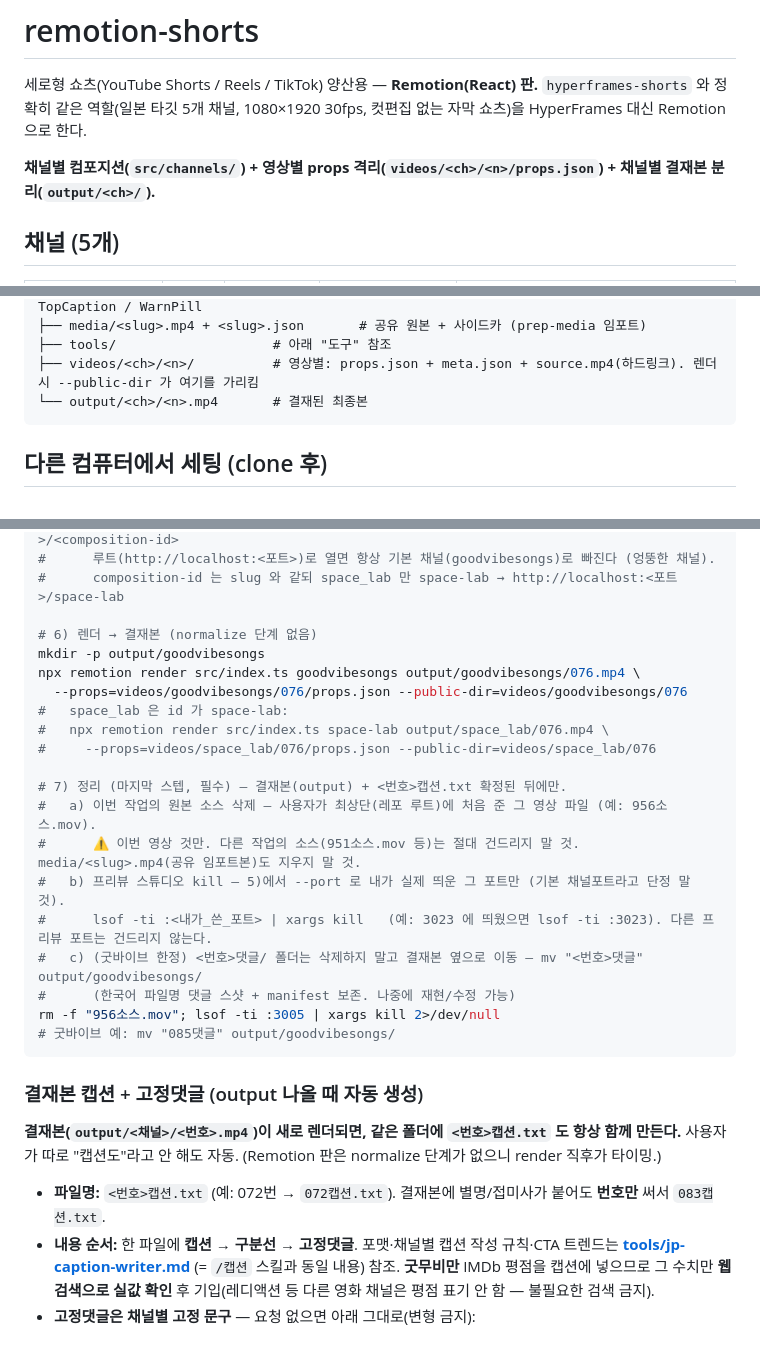
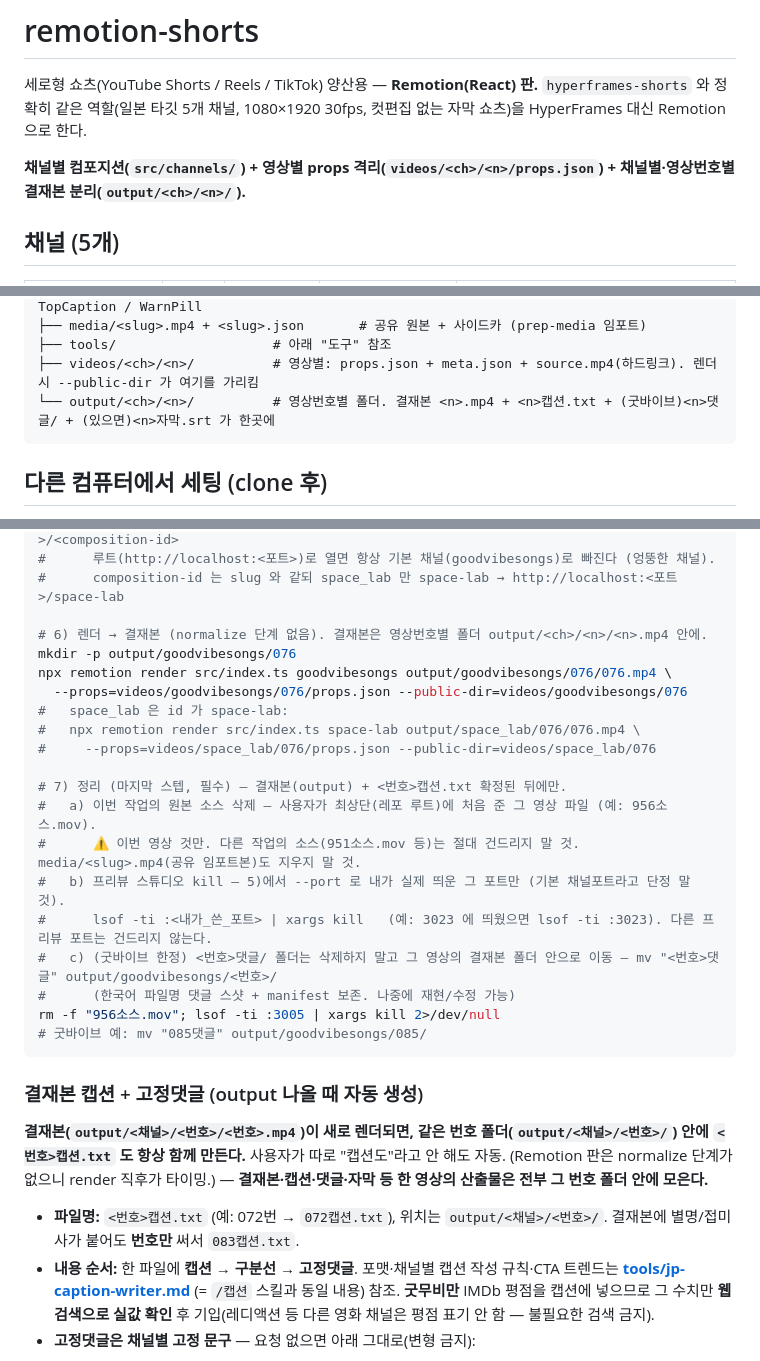
Before and after one commit to kimtaehyeon1002-dotcom/Wayclip_Shorts, a Markdown page: CLAUDE.md, 3 parts joined by grey strips. GitHub-like rendering.

````diff
--- a/CLAUDE.md
+++ b/CLAUDE.md
@@ -2,7 +2,7 @@
 
 세로형 쇼츠(YouTube Shorts / Reels / TikTok) 양산용 — **Remotion(React) 판.** `hyperframes-shorts` 와 정확히 같은 역할(일본 타깃 5개 채널, 1080×1920 30fps, 컷편집 없는 자막 쇼츠)을 HyperFrames 대신 Remotion 으로 한다.
 
-**채널별 컴포지션(`src/channels/`) + 영상별 props 격리(`videos/<ch>/<n>/props.json`) + 채널별 결재본 분리(`output/<ch>/`).**
+**채널별 컴포지션(`src/channels/`) + 영상별 props 격리(`videos/<ch>/<n>/props.json`) + 채널별·영상번호별 결재본 분리(`output/<ch>/<n>/`).**
 
 ## 채널 (5개)
 
@@ -60,7 +60,7 @@ remotion-shorts/
 ├── media/<slug>.mp4 + <slug>.json       # 공유 원본 + 사이드카 (prep-media 임포트)
 ├── tools/                    # 아래 "도구" 참조
 ├── videos/<ch>/<n>/          # 영상별: props.json + meta.json + source.mp4(하드링크). 렌더 시 --public-dir 가 여기를 가리킴
-└── output/<ch>/<n>.mp4       # 결재된 최종본
+└── output/<ch>/<n>/          # 영상번호별 폴더. 결재본 <n>.mp4 + <n>캡션.txt + (굿바이브)<n>댓글/ + (있으면)<n>자막.srt 가 한곳에
 ```
 
 ## 다른 컴퓨터에서 세팅 (clone 후)
@@ -132,12 +132,12 @@ node tools/preview.mjs goodvibesongs 076                  # http://localhost:300
 #      루트(http://localhost:<포트>)로 열면 항상 기본 채널(goodvibesongs)로 빠진다 (엉뚱한 채널).
 #      composition-id 는 slug 와 같되 space_lab 만 space-lab → http://localhost:<포트>/space-lab
 
-# 6) 렌더 → 결재본 (normalize 단계 없음)
-mkdir -p output/goodvibesongs
-npx remotion render src/index.ts goodvibesongs output/goodvibesongs/076.mp4 \
+# 6) 렌더 → 결재본 (normalize 단계 없음). 결재본은 영상번호별 폴더 output/<ch>/<n>/<n>.mp4 안에.
+mkdir -p output/goodvibesongs/076
+npx remotion render src/index.ts goodvibesongs output/goodvibesongs/076/076.mp4 \
   --props=videos/goodvibesongs/076/props.json --public-dir=videos/goodvibesongs/076
 #   space_lab 은 id 가 space-lab:
-#   npx remotion render src/index.ts space-lab output/space_lab/076.mp4 \
+#   npx remotion render src/index.ts space-lab output/space_lab/076/076.mp4 \
 #     --props=videos/space_lab/076/props.json --public-dir=videos/space_lab/076
 
 # 7) 정리 (마지막 스텝, 필수) — 결재본(output) + <번호>캡션.txt 확정된 뒤에만.
@@ -145,17 +145,17 @@ npx remotion render src/index.ts goodvibesongs output/goodvibesongs/076.mp4 \
 #      ⚠️ 이번 영상 것만. 다른 작업의 소스(951소스.mov 등)는 절대 건드리지 말 것. media/<slug>.mp4(공유 임포트본)도 지우지 말 것.
 #   b) 프리뷰 스튜디오 kill — 5)에서 --port 로 내가 실제 띄운 그 포트만 (기본 채널포트라고 단정 말 것).
 #      lsof -ti :<내가_쓴_포트> | xargs kill   (예: 3023 에 띄웠으면 lsof -ti :3023). 다른 프리뷰 포트는 건드리지 않는다.
-#   c) (굿바이브 한정) <번호>댓글/ 폴더는 삭제하지 말고 결재본 옆으로 이동 — mv "<번호>댓글" output/goodvibesongs/
+#   c) (굿바이브 한정) <번호>댓글/ 폴더는 삭제하지 말고 그 영상의 결재본 폴더 안으로 이동 — mv "<번호>댓글" output/goodvibesongs/<번호>/
 #      (한국어 파일명 댓글 스샷 + manifest 보존. 나중에 재현/수정 가능)
 rm -f "956소스.mov"; lsof -ti :3005 | xargs kill 2>/dev/null
-# 굿바이브 예: mv "085댓글" output/goodvibesongs/
+# 굿바이브 예: mv "085댓글" output/goodvibesongs/085/
 ```
 
 ### 결재본 캡션 + 고정댓글 (output 나올 때 자동 생성)
 
-**결재본(`output/<채널>/<번호>.mp4`)이 새로 렌더되면, 같은 폴더에 `<번호>캡션.txt` 도 항상 함께 만든다.** 사용자가 따로 "캡션도"라고 안 해도 자동. (Remotion 판은 normalize 단계가 없으니 render 직후가 타이밍.)
+**결재본(`output/<채널>/<번호>/<번호>.mp4`)이 새로 렌더되면, 같은 번호 폴더(`output/<채널>/<번호>/`) 안에 `<번호>캡션.txt` 도 항상 함께 만든다.** 사용자가 따로 "캡션도"라고 안 해도 자동. (Remotion 판은 normalize 단계가 없으니 render 직후가 타이밍.) — **결재본·캡션·댓글·자막 등 한 영상의 산출물은 전부 그 번호 폴더 안에 모은다.**
 
-- **파일명:** `<번호>캡션.txt` (예: 072번 → `072캡션.txt`). 결재본에 별명/접미사가 붙어도 **번호만** 써서 `083캡션.txt`.
+- **파일명:** `<번호>캡션.txt` (예: 072번 → `072캡션.txt`), 위치는 `output/<채널>/<번호>/`. 결재본에 별명/접미사가 붙어도 **번호만** 써서 `083캡션.txt`.
 - **내용 순서:** 한 파일에 **캡션 → 구분선 → 고정댓글**. 포맷·채널별 캡션 작성 규칙·CTA 트렌드는 **[tools/jp-caption-writer.md](./tools/jp-caption-writer.md)** (= `/캡션` 스킬과 동일 내용) 참조. **굿무비만** IMDb 평점을 캡션에 넣으므로 그 수치만 **웹 검색으로 실값 확인** 후 기입(레디액션 등 다른 영화 채널은 평점 표기 안 함 — 불필요한 검색 금지).
 - **고정댓글은 채널별 고정 문구** — 요청 없으면 아래 그대로(변형 금지):
 
````
Also changed, not shown: other parts of CLAUDE.md (+14 -2 lines).
